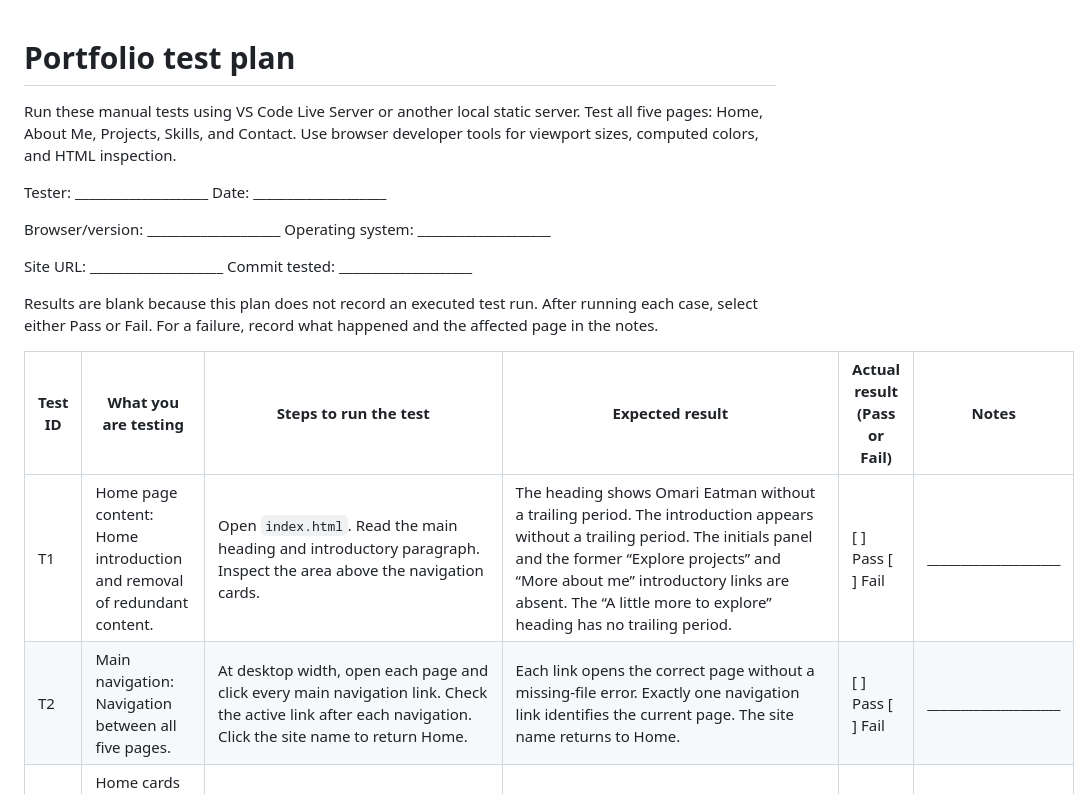
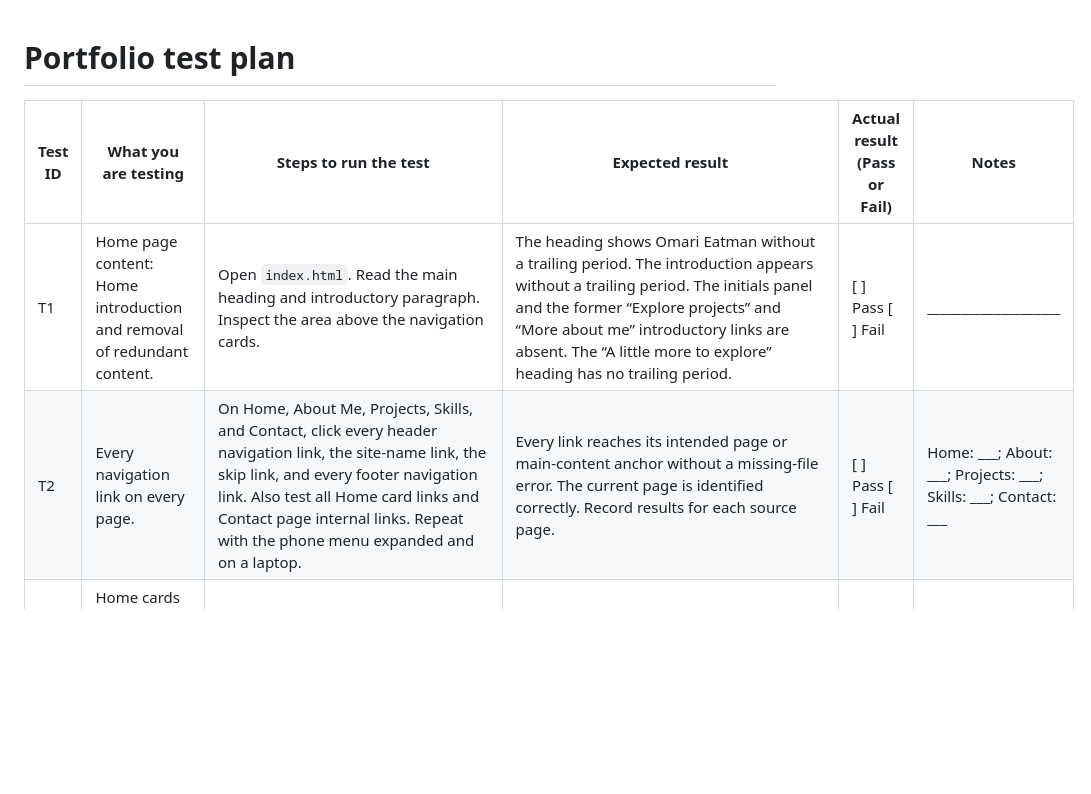
Before and after one commit to OmariEatman/portfolio, a Markdown page: TESTING.md, the part around one of its changes. GitHub-like rendering; blank space fills up the shorter version.

```diff
--- a/TESTING.md
+++ b/TESTING.md
@@ -1,19 +1,9 @@
 # Portfolio test plan
-
-Run these manual tests using VS Code Live Server or another local static server. Test all five pages: Home, About Me, Projects, Skills, and Contact. Use browser developer tools for viewport sizes, computed colors, and HTML inspection.
-
-Tester: ____________________  Date: ____________________
-
-Browser/version: ____________________  Operating system: ____________________
-
-Site URL: ____________________  Commit tested: ____________________
-
-Results are blank because this plan does not record an executed test run. After running each case, select either Pass or Fail. For a failure, record what happened and the affected page in the notes.
 
 | Test ID | What you are testing | Steps to run the test | Expected result | Actual result (Pass or Fail) | Notes |
 | --- | --- | --- | --- | --- | --- |
 | T1 | Home page content: Home introduction and removal of redundant content. | Open `index.html`. Read the main heading and introductory paragraph. Inspect the area above the navigation cards. | The heading shows Omari Eatman without a trailing period. The introduction appears without a trailing period. The initials panel and the former “Explore projects” and “More about me” introductory links are absent. The “A little more to explore” heading has no trailing period. | [ ] Pass  [ ] Fail | ____________________ |
-| T2 | Main navigation: Navigation between all five pages. | At desktop width, open each page and click every main navigation link. Check the active link after each navigation. Click the site name to return Home. | Each link opens the correct page without a missing-file error. Exactly one navigation link identifies the current page. The site name returns to Home. | [ ] Pass  [ ] Fail | ____________________ |
+| T2 | Every navigation link on every page. | On Home, About Me, Projects, Skills, and Contact, click every header navigation link, the site-name link, the skip link, and every footer navigation link. Also test all Home card links and Contact page internal links. Repeat with the phone menu expanded and on a laptop. | Every link reaches its intended page or main-content anchor without a missing-file error. The current page is identified correctly. Record results for each source page. | [ ] Pass  [ ] Fail | Home: ___; About: ___; Projects: ___; Skills: ___; Contact: ___ |
 | T3 | Home cards and footer links: Additional internal navigation. | Click each Home card link, returning Home between checks. On each page, click the footer's “Get in touch” link. | Home cards open About Me, Projects, and Skills respectively. Every footer contact link opens Contact. | [ ] Pass  [ ] Fail | ____________________ |
 | T4 | About Me accordions and content: Initially collapsed sections and accurate personal content. | Navigate to About Me from another page. Confirm all sections are collapsed. Click each heading or arrow to expand it, read the content, and click again to collapse it. | All three accordions start collapsed and toggle independently. Background mentions Paterson and engineering interests. Education mentions PCTI STEM, electrical engineering, NJIT, and Electrical Computer Engineering Technology. Outside the screen mentions NJIT Robotics Club and building robots. No placeholder notice remains. | [ ] Pass  [ ] Fail | ____________________ |
 | T5 | Skills accordions and content: Initially collapsed skills sections and supplied information. | Navigate to Skills from another page. Confirm all sections are collapsed. Expand and collapse Languages, Tools & technologies, and Applied skills. | All three accordions toggle independently. Content covers Python, C++, HTML, pi-top, Google Colab, ESP32, Arduino IDE, Visual Studio Code, Codex, and incremental capstone testing. No placeholder notice remains. | [ ] Pass  [ ] Fail | ____________________ |
```
Also changed, not shown: other parts of TESTING.md (+6 -4 lines).
